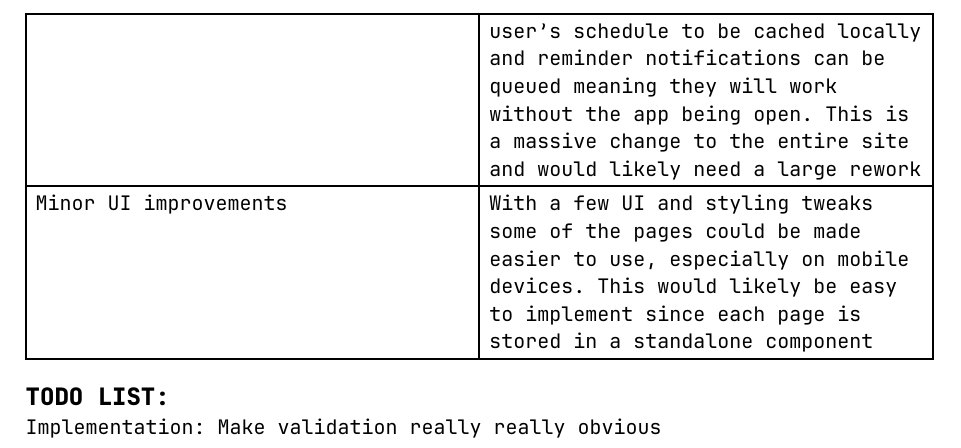
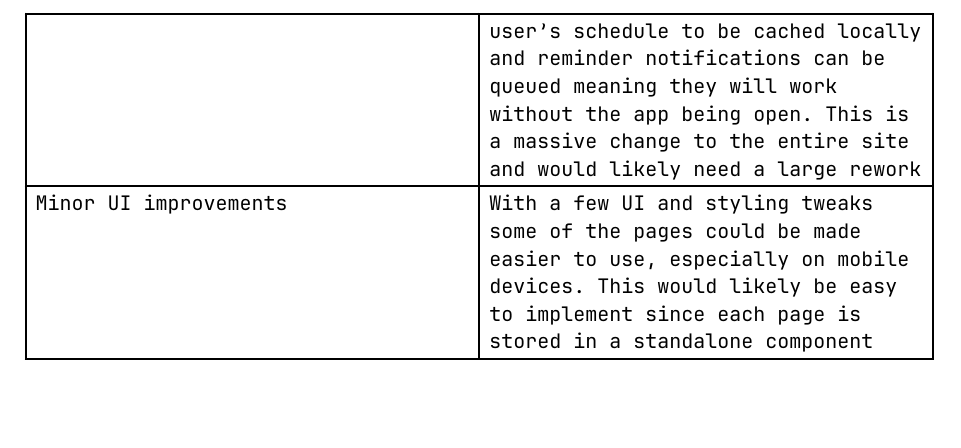
Before and after one commit to jw2476/cslog-new, a Typst document (main.typ): part of page 84 of 84, cut so that both start at the same text, the shorter picture padded with empty space. Compiled offline with Typst 0.15.

Commit message:
Remove todo at bottom of document

```diff
--- a/main.typ
+++ b/main.typ
@@ -2534,6 +2534,3 @@ The existing code should be easy to add to or modify as it is well-named, modula
 [Reminder notifications don't work on mobile], [This is likely a software bug so should be fixable easily, however this represents a larger issue that the app cannot send notifications unless it is open. Ideally the app would be used as a PWA(Progressive Web App) which would allow the user's schedule to be cached locally and reminder notifications can be queued meaning they will work without the app being open. This is a massive change to the entire site and would likely need a large rework],
 [Minor UI improvements], [With a few UI and styling tweaks some of the pages could be made easier to use, especially on mobile devices. This would likely be easy to implement since each page is stored in a standalone component]
 )
-
-== TODO LIST:
-Implementation: Make validation really really obvious
```
Also changed, not shown: main.pdf.
